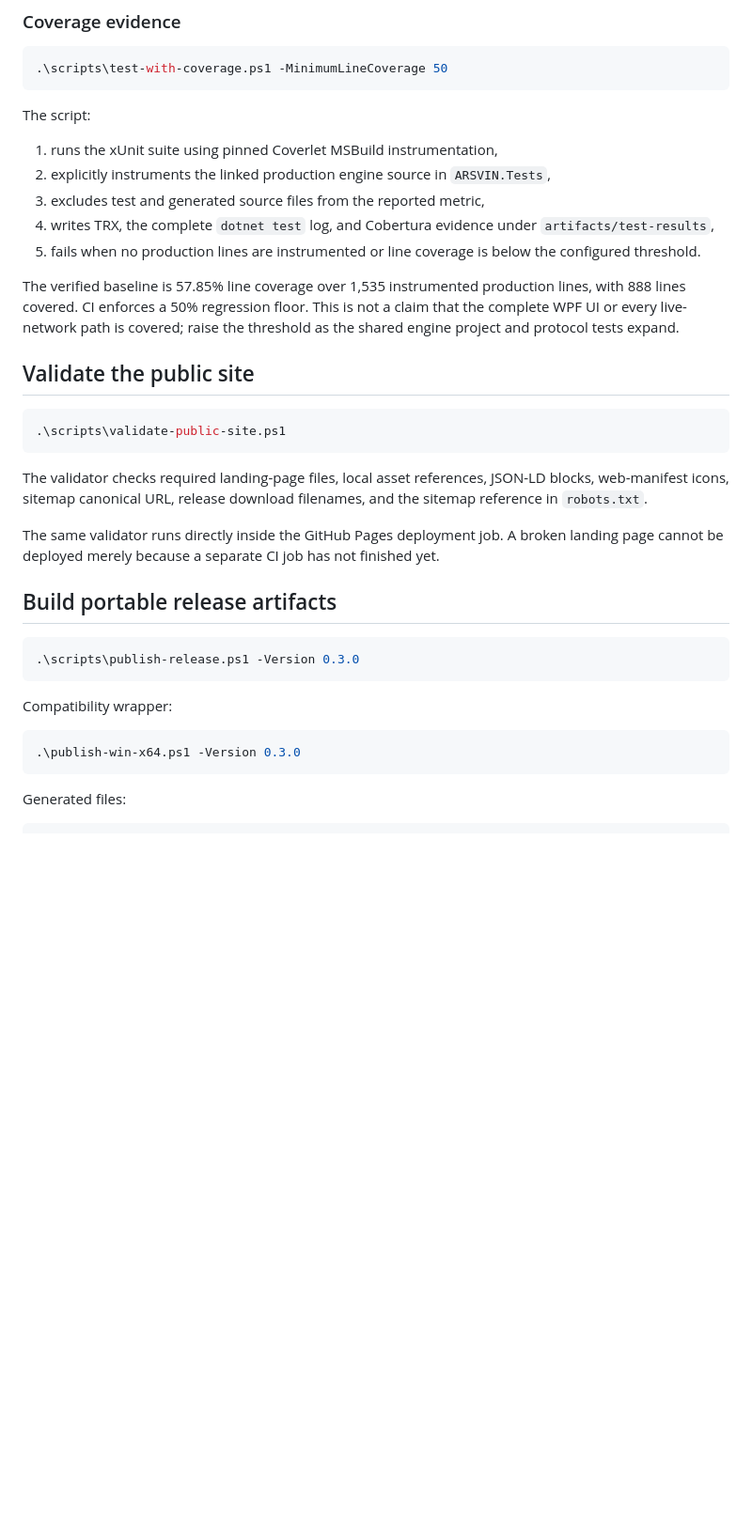
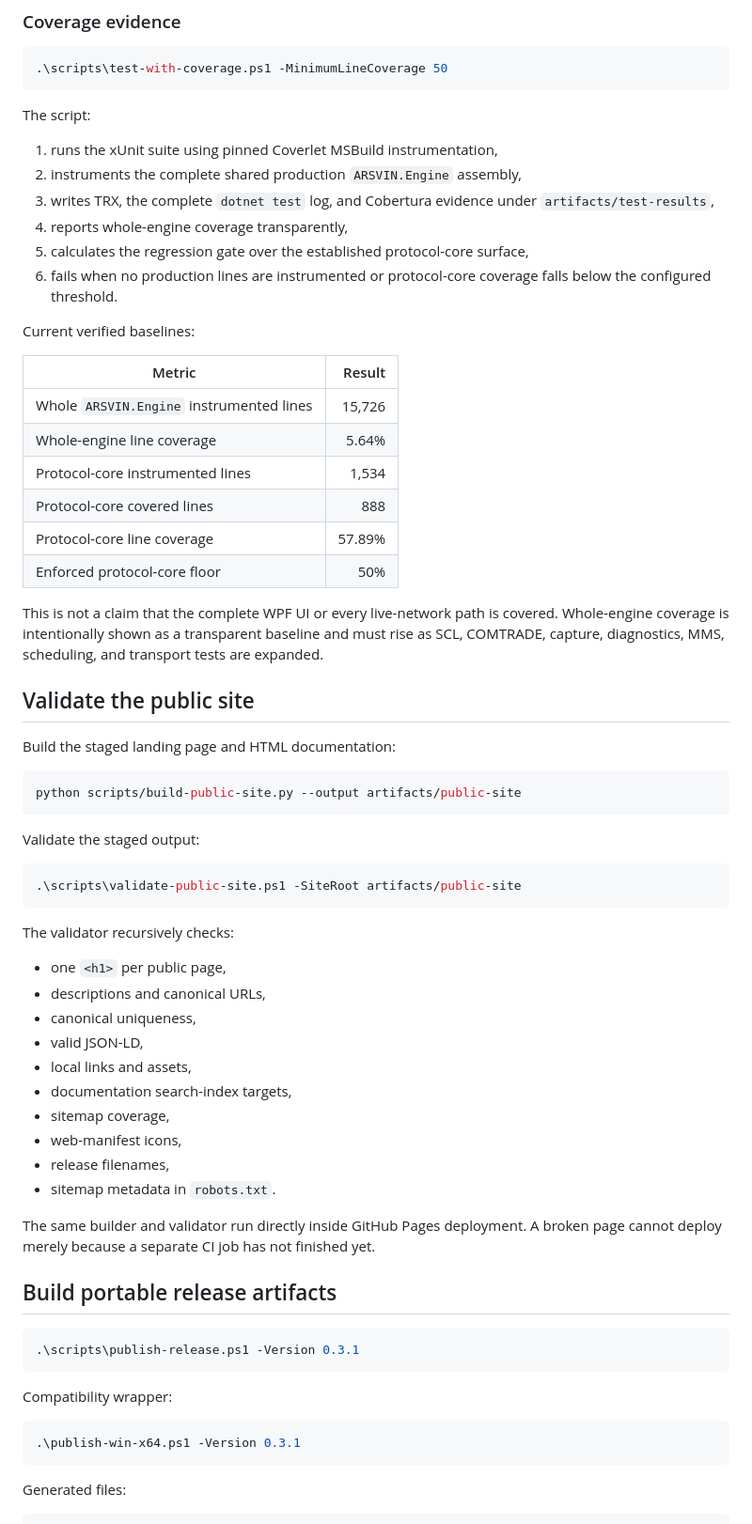
Before and after one commit to masarray/arsvin, a Markdown page: docs/build-and-release.md, the part around one of its changes. Shown at 94% size. Drawn GitHub-style; blank space fills up the shorter version.

Commit message:
Update build and release guide for locked dependencies and immutable releases

````diff
--- a/docs/build-and-release.md
+++ b/docs/build-and-release.md
@@ -40,33 +59,64 @@ External command exit codes are checked, and compiler warnings are treated as er
 The script:
 
 1. runs the xUnit suite using pinned Coverlet MSBuild instrumentation,
-2. explicitly instruments the linked production engine source in `ARSVIN.Tests`,
-3. excludes test and generated source files from the reported metric,
-4. writes TRX, the complete `dotnet test` log, and Cobertura evidence under `artifacts/test-results`,
-5. fails when no production lines are instrumented or line coverage is below the configured threshold.
+2. instruments the complete shared production `ARSVIN.Engine` assembly,
+3. writes TRX, the complete `dotnet test` log, and Cobertura evidence under `artifacts/test-results`,
+4. reports whole-engine coverage transparently,
+5. calculates the regression gate over the established protocol-core surface,
+6. fails when no production lines are instrumented or protocol-core coverage falls below the configured threshold.
 
-The verified baseline is 57.85% line coverage over 1,535 instrumented production lines, with 888 lines covered. CI enforces a 50% regression floor. This is not a claim that the complete WPF UI or every live-network path is covered; raise the threshold as the shared engine project and protocol tests expand.
+Current verified baselines:
+
+| Metric | Result |
+|---|---:|
+| Whole `ARSVIN.Engine` instrumented lines | 15,726 |
+| Whole-engine line coverage | 5.64% |
+| Protocol-core instrumented lines | 1,534 |
+| Protocol-core covered lines | 888 |
+| Protocol-core line coverage | 57.89% |
+| Enforced protocol-core floor | 50% |
+
+This is not a claim that the complete WPF UI or every live-network path is covered. Whole-engine coverage is intentionally shown as a transparent baseline and must rise as SCL, COMTRADE, capture, diagnostics, MMS, scheduling, and transport tests are expanded.
 
 ## Validate the public site
 
+Build the staged landing page and HTML documentation:
+
 ```powershell
-.\scripts\validate-public-site.ps1
+python scripts/build-public-site.py --output artifacts/public-site
 ```
 
-The validator checks required landing-page files, local asset references, JSON-LD blocks, web-manifest icons, sitemap canonical URL, release download filenames, and the sitemap reference in `robots.txt`.
+Validate the staged output:
 
-The same validator runs directly inside the GitHub Pages deployment job. A broken landing page cannot be deployed merely because a separate CI job has not finished yet.
+```powershell
+.\scripts\validate-public-site.ps1 -SiteRoot artifacts/public-site
+```
+
+The validator recursively checks:
+
+- one `<h1>` per public page,
+- descriptions and canonical URLs,
+- canonical uniqueness,
+- valid JSON-LD,
+- local links and assets,
+- documentation search-index targets,
+- sitemap coverage,
+- web-manifest icons,
+- release filenames,
+- sitemap metadata in `robots.txt`.
+
+The same builder and validator run directly inside GitHub Pages deployment. A broken page cannot deploy merely because a separate CI job has not finished yet.
 
 ## Build portable release artifacts
 
 ```powershell
-.\scripts\publish-release.ps1 -Version 0.3.0
+.\scripts\publish-release.ps1 -Version 0.3.1
 ```
 
 Compatibility wrapper:
 
 ```powershell
-.\publish-win-x64.ps1 -Version 0.3.0
+.\publish-win-x64.ps1 -Version 0.3.1
 ```
 
 Generated files:
````
Also changed, not shown: other parts of docs/build-and-release.md (+48 -29 lines).
